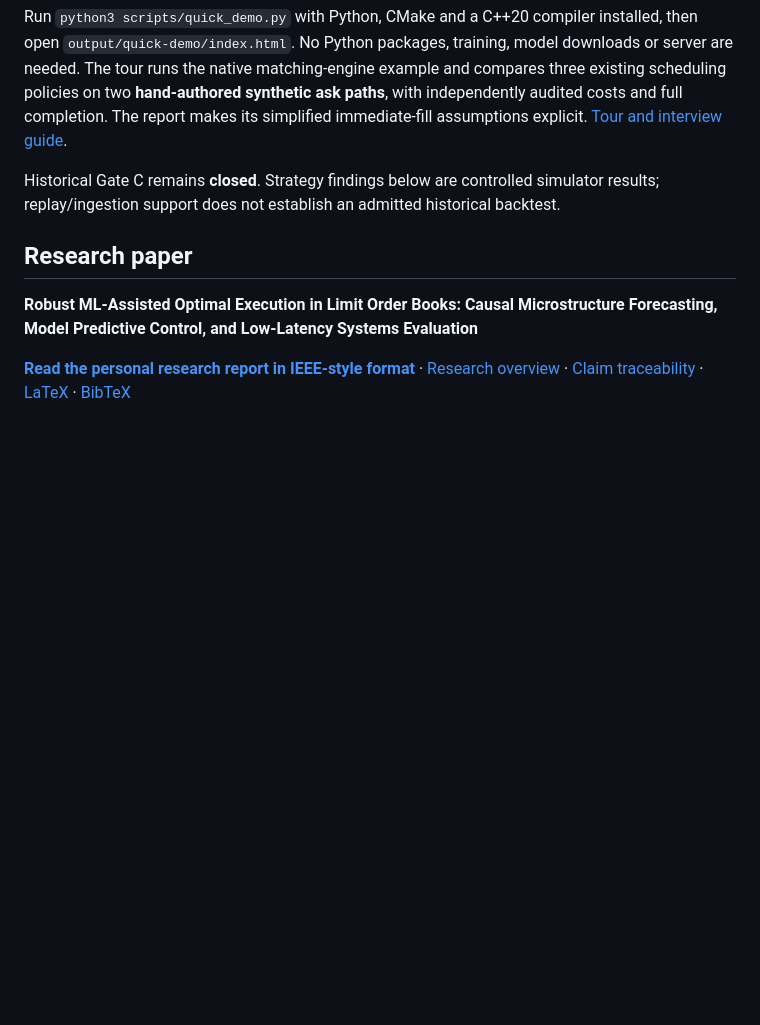
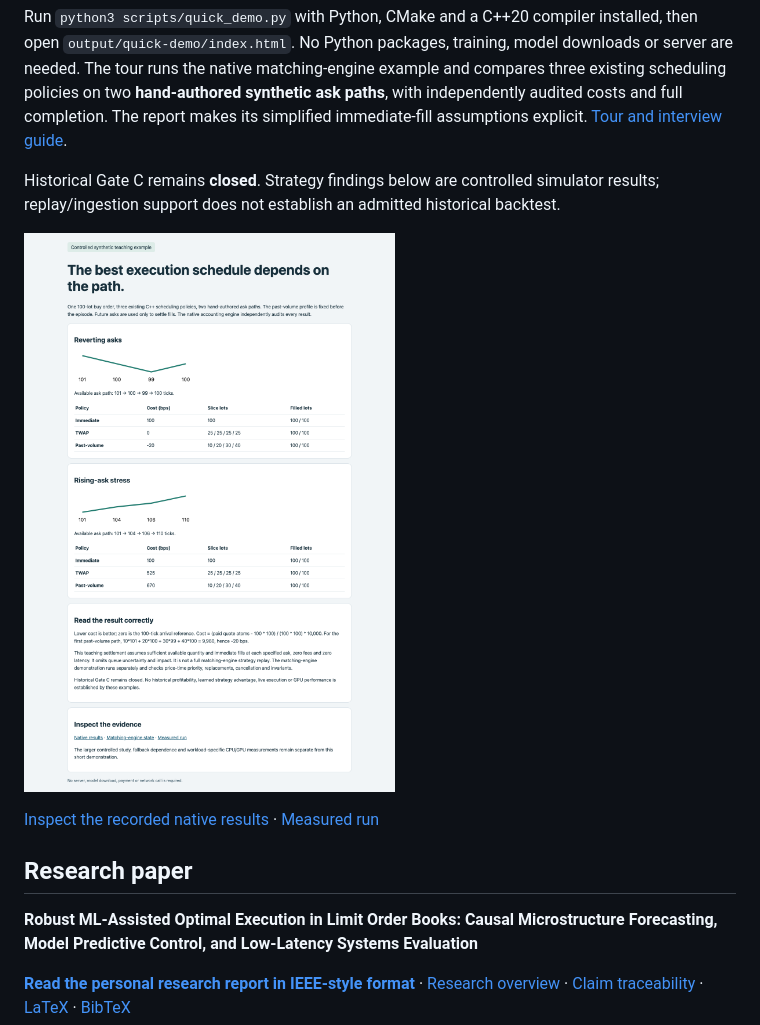
Before and after one commit to 000zer000/robust-ml-optimal-execution, a Markdown page: README.md, the part around the change. Drawn GitHub-style; pictures changed too: docs/quick-tour/desktop.png (added); blank space fills up the shorter version.

Commit message:
Publish visually verified tour evidence and measured run

```diff
--- a/README.md
+++ b/README.md
@@ -23,6 +23,10 @@ immediate-fill assumptions explicit. [Tour and interview guide](docs/QUICK_TOUR.
 
 Historical Gate C remains **closed**. Strategy findings below are controlled simulator
 results; replay/ingestion support does not establish an admitted historical backtest.
+
+![Offline execution tour](docs/quick-tour/desktop.png)
+
+[Inspect the recorded native results](docs/quick-tour/results.json) · [Measured run](docs/quick-tour/run.json)
 
 ## Research paper
 
```
Also changed, not shown: docs/QUICK_TOUR.md (+22 -0 lines), docs/quick-tour/mobile.png (added), 5 other files.
